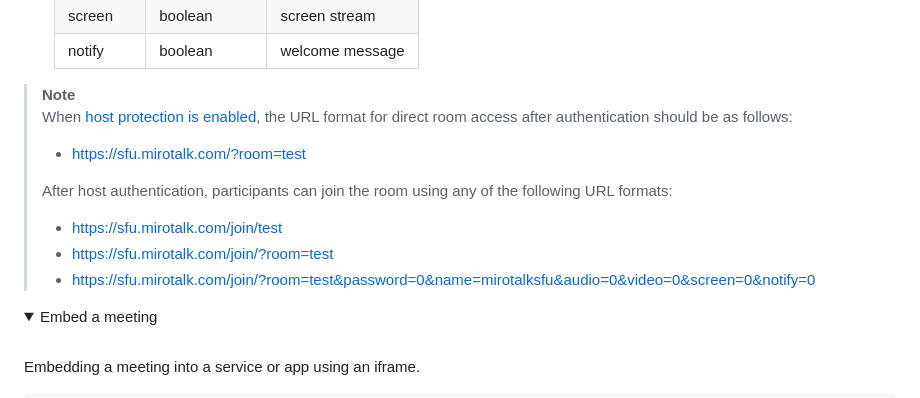
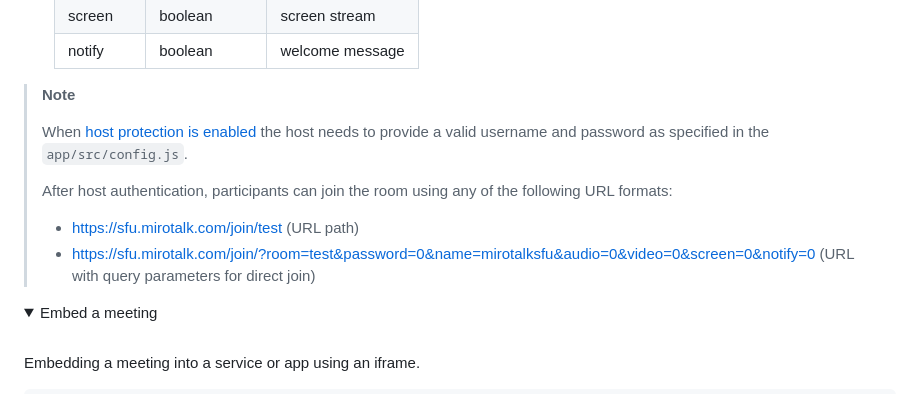
Before and after one commit to jgmts33/Real-time-video-call-sfu, a Markdown page: README.md, the part around the change. Drawn GitHub-style; folded sections open.

Commit message:
[mirotalksfu] - #125 update readme

```diff
--- a/README.md
+++ b/README.md
@@ -88,15 +88,13 @@
     | notify   | boolean        | welcome message |
 
 > **Note**
-> When [host protection is enabled](https://github.com/miroslavpejic85/mirotalksfu/commit/ab21686e9ad4b75e14c3ee020141d61b33111dde#commitcomment-62398736), the URL format for direct room access after authentication should be as follows:
 >
-> -   https://sfu.mirotalk.com/?room=test
+> When [host protection is enabled](https://github.com/miroslavpejic85/mirotalksfu/commit/ab21686e9ad4b75e14c3ee020141d61b33111dde#commitcomment-62398736) the host needs to provide a valid username and password as specified in the `app/src/config.js`.
 >
 > After host authentication, participants can join the room using any of the following URL formats:
 >
-> -   https://sfu.mirotalk.com/join/test
-> -   https://sfu.mirotalk.com/join/?room=test
-> -   https://sfu.mirotalk.com/join/?room=test&password=0&name=mirotalksfu&audio=0&video=0&screen=0&notify=0
+> -   https://sfu.mirotalk.com/join/test (URL path)
+> -   https://sfu.mirotalk.com/join/?room=test&password=0&name=mirotalksfu&audio=0&video=0&screen=0&notify=0 (URL with query parameters for direct join)
 
 </details>
 
```
